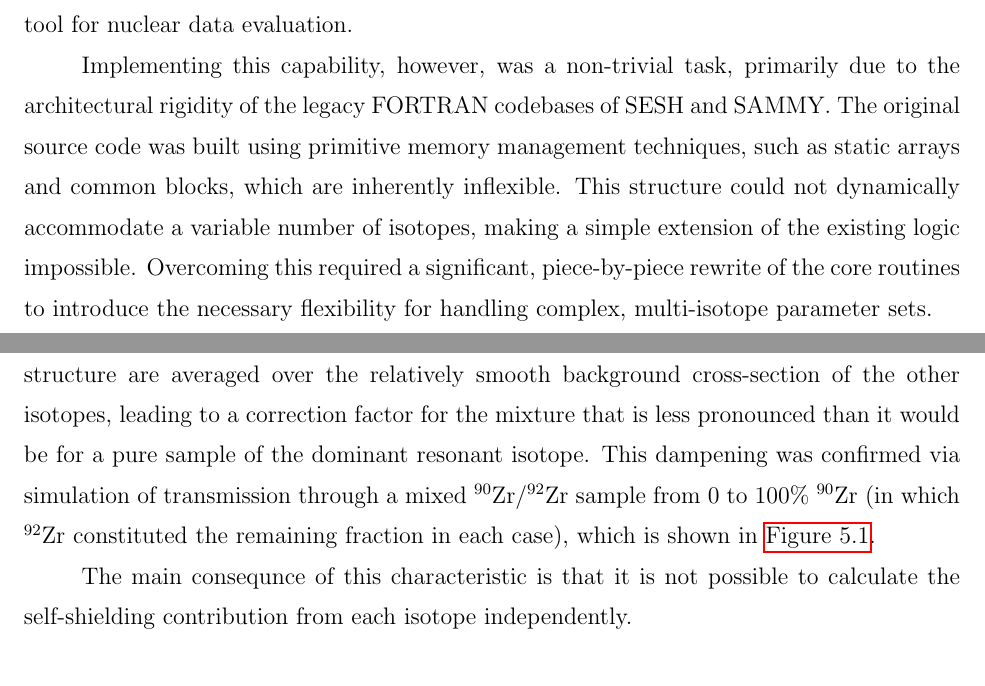
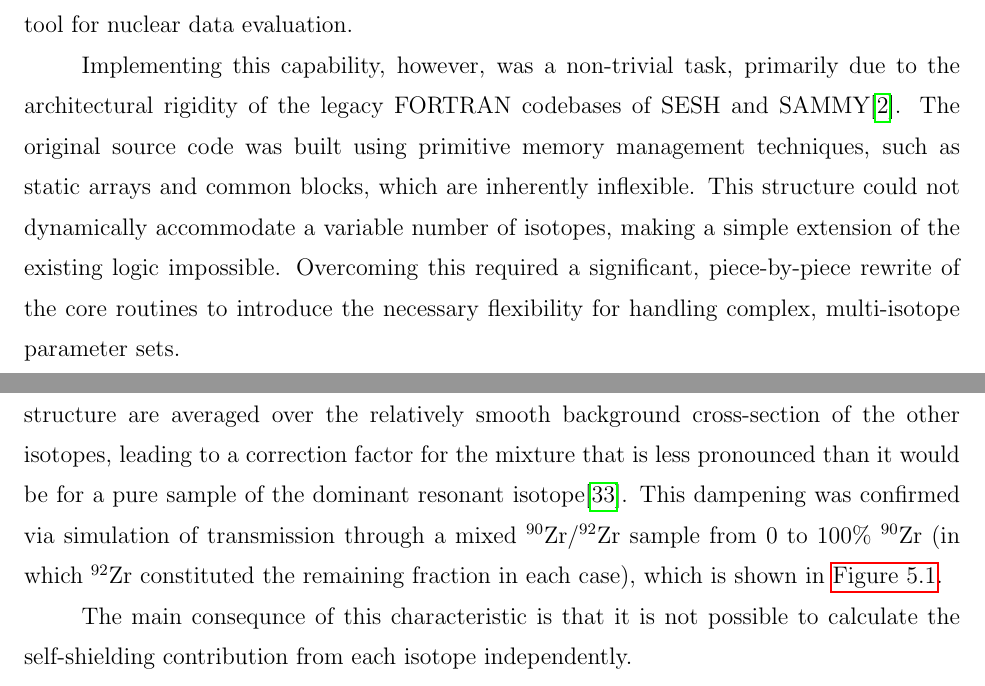
Before and after one commit to golasa97/Thesis, a LaTeX thesis (main.tex, which reads Multi Isotope/multi-isotope.tex): two parts of pages 49 and 50 of 99, joined at a grey line, cut so that both start at the same text. Compiled offline with pdfLaTeX.

Commit message:
added some references

```diff
--- a/Multi Isotope/multi-isotope.tex
+++ b/Multi Isotope/multi-isotope.tex
@@ -6,7 +6,7 @@ This modernization effort yielded a significant benefit beyond the immediate goa
 \section{Motivation}
 A significant limitation of the previous workflow was its inability to handle samples containing multiple isotopes. From a practical standpoint, producing highly enriched, thick samples required for accurate URR measurements is often prohibitively expensive. Natural-element or mixed-isotope samples offer a much more cost-effective alternative for experimental campaigns. Therefore, extending the self-shielding correction to multi-isotope systems was a critical step in making the integrated SAMMY workflow a more versatile and practical tool for nuclear data evaluation.
 
-Implementing this capability, however, was a non-trivial task, primarily due to the architectural rigidity of the legacy FORTRAN codebases of SESH and SAMMY. The original source code was built using primitive memory management techniques, such as static arrays and common blocks, which are inherently inflexible. This structure could not dynamically accommodate a variable number of isotopes, making a simple extension of the existing logic impossible. Overcoming this required a significant, piece-by-piece rewrite of the core routines to introduce the necessary flexibility for handling complex, multi-isotope parameter sets.
+Implementing this capability, however, was a non-trivial task, primarily due to the architectural rigidity of the legacy FORTRAN codebases of SESH and SAMMY\cite{sammy}. The original source code was built using primitive memory management techniques, such as static arrays and common blocks, which are inherently inflexible. This structure could not dynamically accommodate a variable number of isotopes, making a simple extension of the existing logic impossible. Overcoming this required a significant, piece-by-piece rewrite of the core routines to introduce the necessary flexibility for handling complex, multi-isotope parameter sets.
 
 \section{Framework for Multi-Isotope Self-Shielding}
 For a sample composed of a mixture of isotopes, the total macroscopic cross-section is a simple linear combination of the contributions from each constituent isotope, weighted by their respective atomic fractions, $\gamma_j$:
@@ -17,7 +17,7 @@ However, the non-linear nature of transmission complicates this picture. The ave
 \langle T \rangle_{mix} = \frac{1}{N} \sum_{i} \exp{\left(-n \sum_j \gamma_i \sigma_{ij}\right)}
 \end{equation}
 
-One characteristic of this relationship is that the presence of multiple isotopes tends to ``dampen'' the overall self-shielding effect. The fluctuations from one isotope's resonance structure are averaged over the relatively smooth background cross-section of the other isotopes, leading to a correction factor for the mixture that is less pronounced than it would be for a pure sample of the dominant resonant isotope. This dampening was confirmed via simulation of transmission through a mixed $^{90}$Zr/$^{92}$Zr sample from 0 to 100\% $^{90}$Zr (in which $^{92}$Zr constituted the remaining fraction in each case), which is shown in \autoref{fig:transmission-dampening}.
+One characteristic of this relationship is that the presence of multiple isotopes tends to ``dampen'' the overall self-shielding effect. The fluctuations from one isotope's resonance structure are averaged over the relatively smooth background cross-section of the other isotopes, leading to a correction factor for the mixture that is less pronounced than it would be for a pure sample of the dominant resonant isotope\cite{wpec-15}. This dampening was confirmed via simulation of transmission through a mixed $^{90}$Zr/$^{92}$Zr sample from 0 to 100\% $^{90}$Zr (in which $^{92}$Zr constituted the remaining fraction in each case), which is shown in \autoref{fig:transmission-dampening}.
 
 The main consequnce of this characteristic is that it is not possible to calculate the self-shielding contribution from each isotope independently.
 
```
